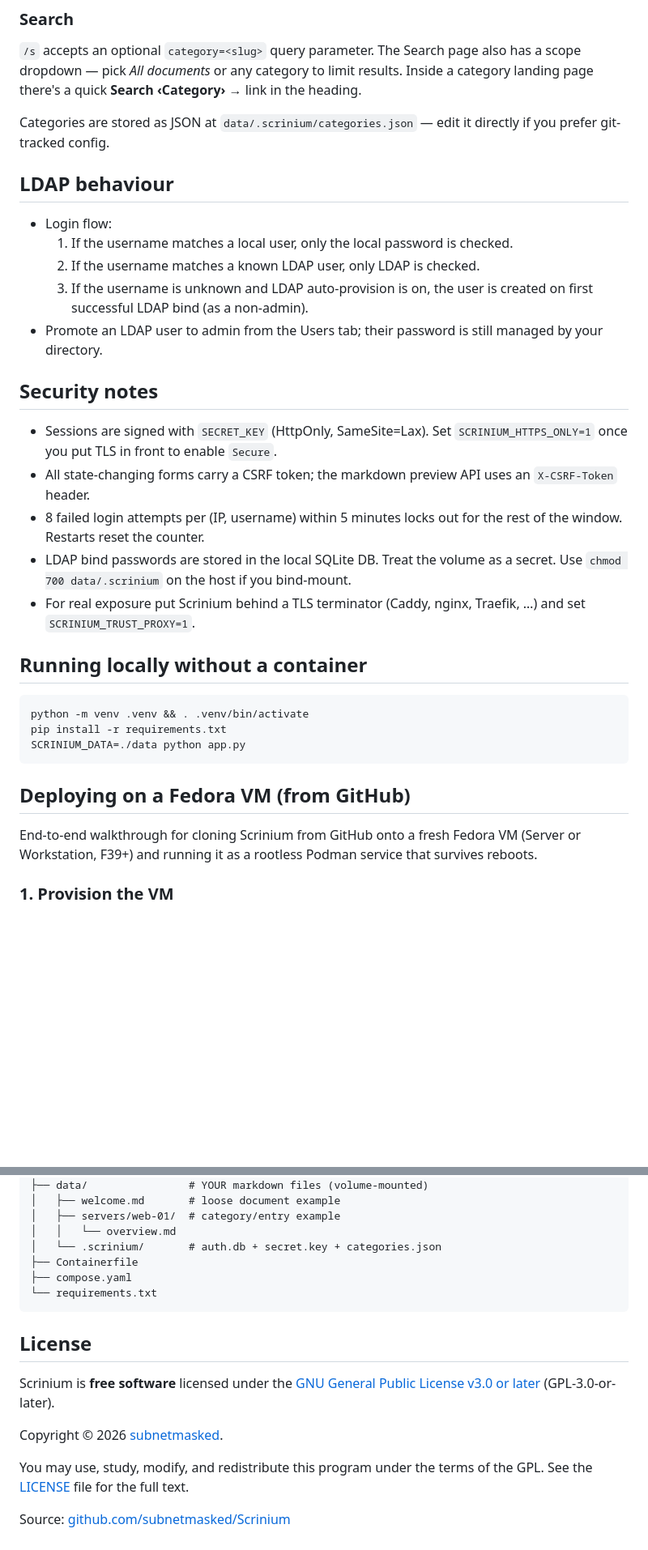
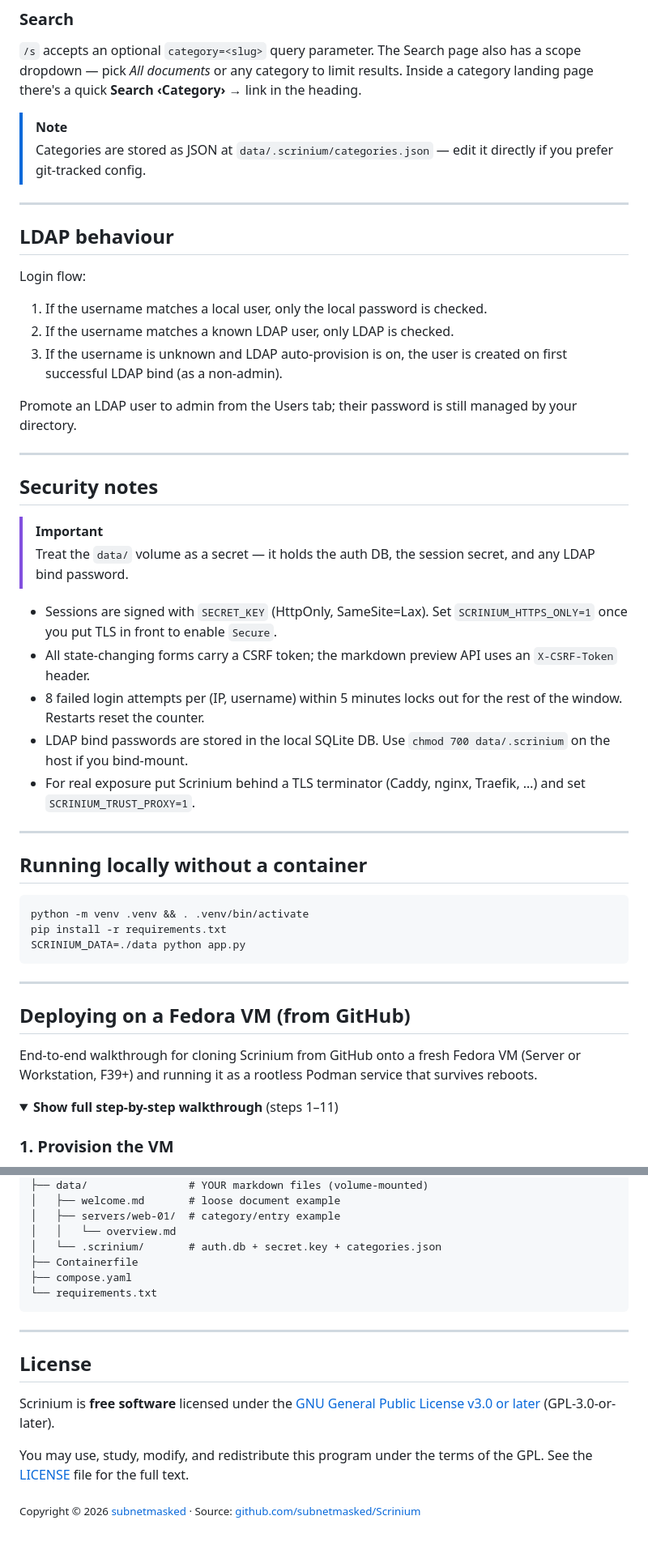
Before and after one commit to subnetmasked/Scrinium, a Markdown page: README.md, 2 parts joined by grey strips. Shown at 81% size. GitHub-like rendering; folded sections open; blank space fills up the shorter version.

````diff
--- a/README.md
+++ b/README.md
@@ -141,31 +187,45 @@ page also has a scope dropdown — pick *All documents* or any category
 to limit results. Inside a category landing page there's a quick
 **Search ‹Category› →** link in the heading.
 
-Categories are stored as JSON at `data/.scrinium/categories.json` —
-edit it directly if you prefer git-tracked config.
+> [!NOTE]
+> Categories are stored as JSON at `data/.scrinium/categories.json` —
+> edit it directly if you prefer git-tracked config.
+
+---
 
 ## LDAP behaviour
 
-- Login flow:
-  1. If the username matches a local user, only the local password is checked.
-  2. If the username matches a known LDAP user, only LDAP is checked.
-  3. If the username is unknown and LDAP auto-provision is on, the user is
-     created on first successful LDAP bind (as a non-admin).
-- Promote an LDAP user to admin from the Users tab; their password is still
-  managed by your directory.
+Login flow:
+
+1. If the username matches a local user, only the local password is
+   checked.
+2. If the username matches a known LDAP user, only LDAP is checked.
+3. If the username is unknown and LDAP auto-provision is on, the user
+   is created on first successful LDAP bind (as a non-admin).
+
+Promote an LDAP user to admin from the Users tab; their password is
+still managed by your directory.
+
+---
 
 ## Security notes
+
+> [!IMPORTANT]
+> Treat the `data/` volume as a secret — it holds the auth DB, the
+> session secret, and any LDAP bind password.
 
 - Sessions are signed with `SECRET_KEY` (HttpOnly, SameSite=Lax). Set
   `SCRINIUM_HTTPS_ONLY=1` once you put TLS in front to enable `Secure`.
 - All state-changing forms carry a CSRF token; the markdown preview API
   uses an `X-CSRF-Token` header.
-- 8 failed login attempts per (IP, username) within 5 minutes locks out
-  for the rest of the window. Restarts reset the counter.
-- LDAP bind passwords are stored in the local SQLite DB. Treat the volume
-  as a secret. Use `chmod 700 data/.scrinium` on the host if you bind-mount.
-- For real exposure put Scrinium behind a TLS terminator
-  (Caddy, nginx, Traefik, …) and set `SCRINIUM_TRUST_PROXY=1`.
+- 8 failed login attempts per (IP, username) within 5 minutes locks
+  out for the rest of the window. Restarts reset the counter.
+- LDAP bind passwords are stored in the local SQLite DB. Use
+  `chmod 700 data/.scrinium` on the host if you bind-mount.
+- For real exposure put Scrinium behind a TLS terminator (Caddy, nginx,
+  Traefik, …) and set `SCRINIUM_TRUST_PROXY=1`.
+
+---
 
 ## Running locally without a container
 
@@ -175,11 +235,16 @@ pip install -r requirements.txt
 SCRINIUM_DATA=./data python app.py
 ```
 
+---
+
 ## Deploying on a Fedora VM (from GitHub)
 
 End-to-end walkthrough for cloning Scrinium from GitHub onto a fresh
 Fedora VM (Server or Workstation, F39+) and running it as a rootless
 Podman service that survives reboots.
+
+<details>
+<summary><strong>Show full step-by-step walkthrough</strong> (steps 1–11)</summary>
 
 ### 1. Provision the VM
 
@@ -398,14 +474,15 @@ re-roll the TLS config — no editing of committed files.
 └── requirements.txt
 ```
 
+---
+
 ## License
 
 Scrinium is **free software** licensed under the
 [GNU General Public License v3.0 or later](LICENSE) (GPL-3.0-or-later).
 
-Copyright © 2026 [subnetmasked](https://github.com/subnetmasked).
+You may use, study, modify, and redistribute this program under the
+terms of the GPL. See the [LICENSE](LICENSE) file for the full text.
 
-You may use, study, modify, and redistribute this program under the terms of
-the GPL. See the [LICENSE](LICENSE) file for the full text.
-
-Source: [github.com/subnetmasked/Scrinium](https://github.com/subnetmasked/Scrinium)
+<sub>Copyright © 2026 [subnetmasked](https://github.com/subnetmasked) ·
+Source: [github.com/subnetmasked/Scrinium](https://github.com/subnetmasked/Scrinium)</sub>
````
Also changed, not shown: other parts of README.md (+124 -67 lines).
